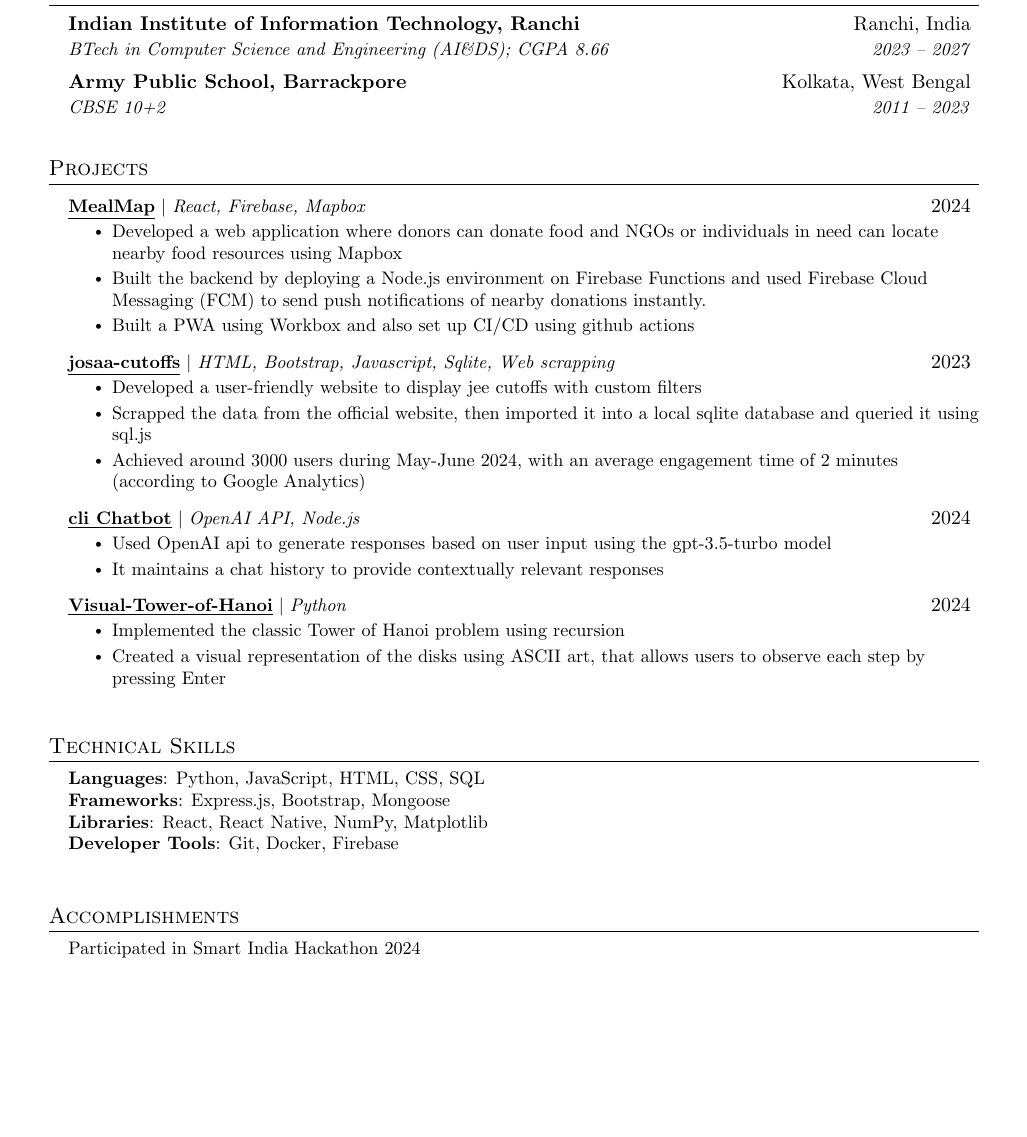
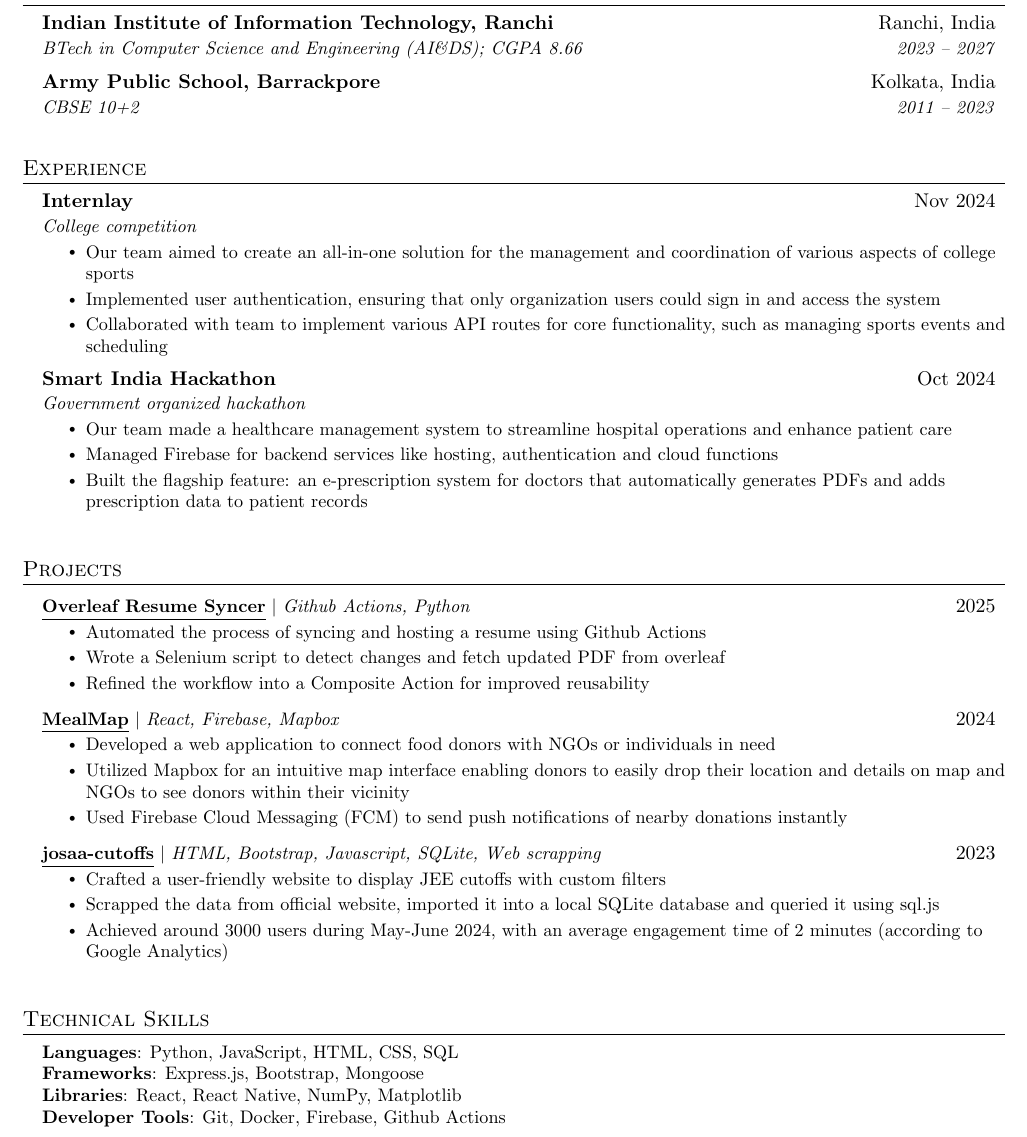
Before and after one commit to Sbrjt/resume, a LaTeX CV (resume.tex): part of the page, cut so that both start at the same text, the shorter picture padded with empty space. Compiled offline with pdfLaTeX.

Commit message:
Resume updated

```diff
--- a/resume.tex
+++ b/resume.tex
@@ -123,39 +122,69 @@
 {Indian Institute of Information Technology, Ranchi}{Ranchi, India}
 {BTech in Computer Science and Engineering (AI\&DS); CGPA 8.66}{2023 -- 2027}
 \resumeSubheading
-{Army Public School, Barrackpore}{Kolkata, West Bengal}
+{Army Public School, Barrackpore}{Kolkata, India}
 {CBSE 10+2}{2011 -- 2023}
 \resumeSubHeadingListEnd
+
+
+
+%-----------EXPERIENCE-----------
+\section{Experience}
+\resumeSubHeadingListStart
+
+\resumeSubheading
+{Internlay}{Nov 2024}
+{College competition}{}
+\resumeItemListStart
+\resumeItem{Our team aimed to create an all-in-one solution for the management and coordination of various aspects of college sports}
+\resumeItem{Implemented user authentication, ensuring that only organization users could sign in and access the system}
+\resumeItem{Collaborated with team to implement various API routes for core functionality, such as managing sports events and scheduling}
+\resumeItemListEnd
+
+\resumeSubheading
+{Smart India Hackathon}{Oct 2024}
+{Government organized hackathon}{}
+\resumeItemListStart
+\resumeItem{Our team made a healthcare management system to streamline hospital operations and enhance patient care}
+\resumeItem{Managed Firebase for backend services like hosting, authentication and cloud functions}
+\resumeItem{Built the flagship feature: an e-prescription system for doctors that automatically generates PDFs and adds prescription data to patient records}
+\resumeItemListEnd
+
+\resumeSubHeadingListEnd
+
 
 %-----------PROJECTS-----------
 \section{Projects}
 \resumeSubHeadingListStart
 \resumeProjectHeading
+{\textbf{\href{https://github.com/Sbrjt/overleaf-resume-downloader}{\href{}{\underline{Overleaf Resume Syncer}}}} $|$ \emph{Github Actions, Python}}{2025}
+\resumeItemListStart
+\resumeItem{Automated the process of syncing and hosting a resume using Github Actions}
+\resumeItem{Wrote a Selenium script to detect changes and fetch updated PDF from overleaf}
+\resumeItem{Refined the workflow into a Composite Action for improved reusability}
+\resumeItemListEnd
+\resumeProjectHeading
 {\textbf{\href{https://github.com/Sbrjt/MealMap}{\href{}{\underline{MealMap}}}} $|$ \emph{React, Firebase, Mapbox}}{2024}
 \resumeItemListStart
-\resumeItem{Developed a web application where donors can donate food and NGOs or individuals in need can locate nearby food resources using Mapbox}
-\resumeItem{Built the backend by deploying a Node.js environment on Firebase Functions and used Firebase Cloud Messaging (FCM) to send push notifications of nearby donations instantly.}
-\resumeItem{Built a PWA using Workbox and also set up CI/CD using github actions}
+\resumeItem{Developed a web application to connect food donors with NGOs or individuals in need}
+\resumeItem{Utilized Mapbox for an intuitive map interface enabling donors to easily drop their location and details on map and NGOs to see donors within their vicinity}
+\resumeItem{Used Firebase Cloud Messaging (FCM) to send push notifications of nearby donations instantly}
 \resumeItemListEnd
 \resumeProjectHeading
-{\textbf{\href{https://github.com/Sbrjt/josaa-cutoffs}{\href{}{\underline{josaa-cutoffs}}}} $|$ \emph{HTML, Bootstrap, Javascript, Sqlite, Web scrapping}}{2023}
+{\textbf{\href{https://github.com/Sbrjt/josaa-cutoffs}{\href{}{\underline{josaa-cutoffs}}}} $|$ \emph{HTML, Bootstrap, Javascript, SQLite, Web scrapping}}{2023}
 \resumeItemListStart
-\resumeItem{Developed a user-friendly website to display jee cutoffs with custom filters}
-\resumeItem{Scrapped the data from the official website, then imported it into a local sqlite database and queried it using sql.js}
+\resumeItem{Crafted a user-friendly website to display JEE cutoffs with custom filters}
+\resumeItem{Scrapped the data from official website, imported it into a local SQLite database and queried it using sql.js}
 \resumeItem{Achieved around 3000 users during May-June 2024, with an average engagement time of 2 minutes (according to Google Analytics)}
 \resumeItemListEnd
+\begin{comment}
 \resumeProjectHeading
 {\textbf{\href{https://github.com/Sbrjt/Chatbot}{\href{}{\underline{cli Chatbot}}}} $|$ \emph{OpenAI API, Node.js}}{2024}
 \resumeItemListStart
 \resumeItem{Used OpenAI api to generate responses based on user input using the gpt-3.5-turbo model}
 \resumeItem{It maintains a chat history to provide contextually relevant responses}
 \resumeItemListEnd
-\resumeProjectHeading
-{\textbf{\href{https://github.com/Sbrjt/Visual-Tower-of-Hanoi}{\href{}{\underline{Visual-Tower-of-Hanoi}}}} $|$ \emph{Python}}{2024}
-\resumeItemListStart
-\resumeItem{Implemented the classic Tower of Hanoi problem using recursion}
-\resumeItem{Created a visual representation of the disks using ASCII art, that allows users to observe each step by pressing Enter}
-\resumeItemListEnd
+\end{comment}
 \resumeSubHeadingListEnd
 
 
@@ -168,15 +197,7 @@
 \textbf{Languages}{: Python, JavaScript, HTML, CSS, SQL} \\
 \textbf{Frameworks}{: Express.js, Bootstrap, Mongoose} \\
 \textbf{Libraries}{: React, React Native, NumPy, Matplotlib} \\
-\textbf{Developer Tools}{: Git, Docker, Firebase }
-}}
-\end{itemize}
-
-
-\section{Accomplishments}
-\begin{itemize}[leftmargin=0.15in, label={}]
-\small{\item{
-{Participated in Smart India Hackathon 2024} \\
+\textbf{Developer Tools}{: Git, Docker, Firebase, Github Actions }
 }}
 \end{itemize}
 
```
Also changed, not shown: My_Resume.pdf, resume.tex (11 more changed lines).
